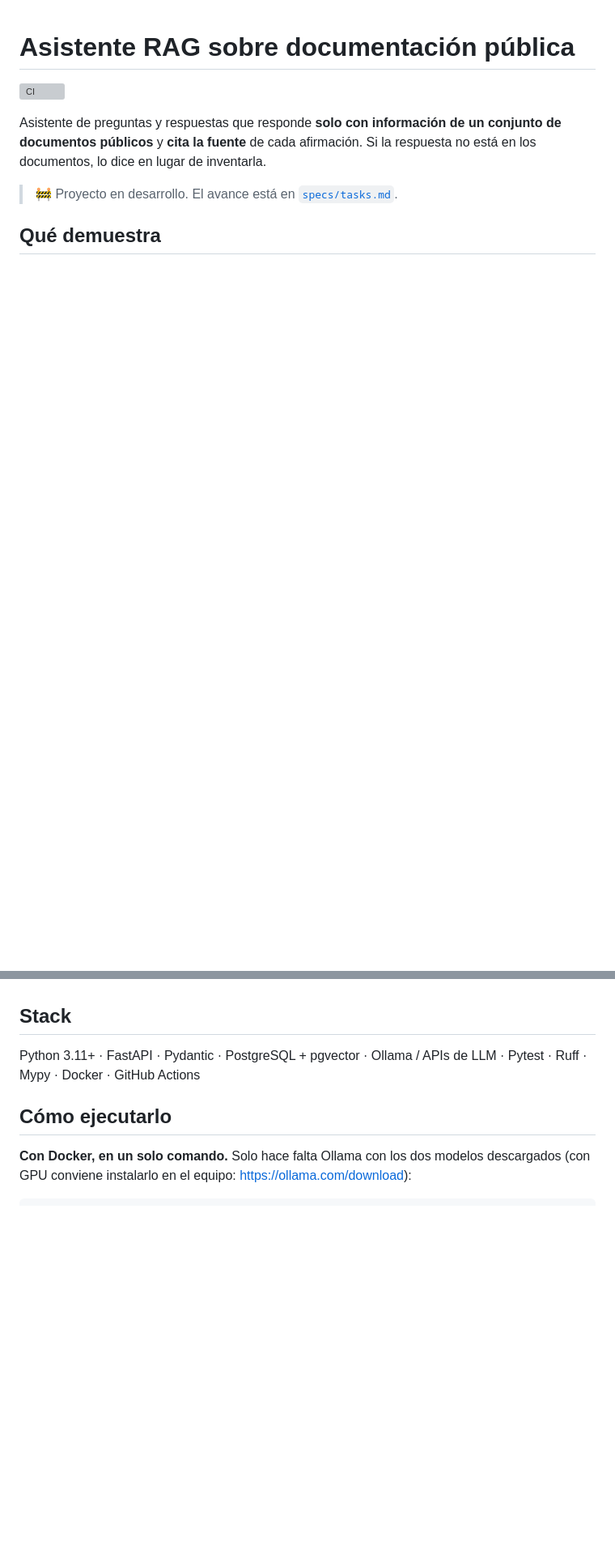
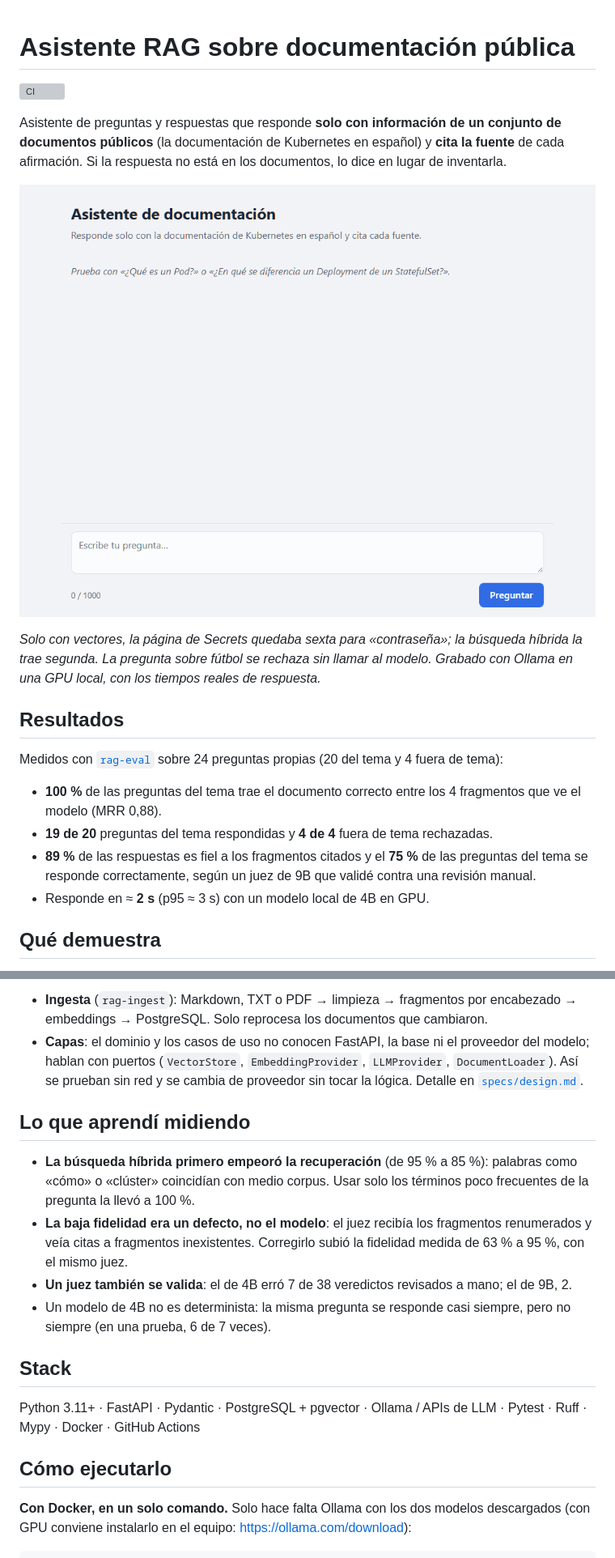
Before and after one commit to rolandocesar-prog-dev/docs-rag-assistant, a Markdown page: README.md, 2 parts joined by grey strips. Shown at 81% size. Drawn GitHub-style; pictures changed too: docs/demo.gif (added); blank space fills up the shorter version; grey boxes are pictures that could not be loaded.

```diff
--- a/README.md
+++ b/README.md
@@ -3,10 +3,25 @@
 [![CI](https://github.com/rolandocesar-prog-dev/docs-rag-assistant/actions/workflows/ci.yml/badge.svg)](https://github.com/rolandocesar-prog-dev/docs-rag-assistant/actions/workflows/ci.yml)
 
 Asistente de preguntas y respuestas que responde **solo con información de un conjunto de
-documentos públicos** y **cita la fuente** de cada afirmación. Si la respuesta no está en los
-documentos, lo dice en lugar de inventarla.
+documentos públicos** (la documentación de Kubernetes en español) y **cita la fuente** de cada
+afirmación. Si la respuesta no está en los documentos, lo dice en lugar de inventarla.
 
-> 🚧 Proyecto en desarrollo. El avance está en [`specs/tasks.md`](./specs/tasks.md).
+![Demo: pregunta por una contraseña, respuesta que cita Secrets, fuente desplegada y rechazo de una pregunta fuera de tema](./docs/demo.gif)
+
+*Solo con vectores, la página de Secrets quedaba sexta para «contraseña»; la búsqueda híbrida la
+trae segunda. La pregunta sobre fútbol se rechaza sin llamar al modelo. Grabado con Ollama en una
+GPU local, con los tiempos reales de respuesta.*
+
+## Resultados
+
+Medidos con [`rag-eval`](#evaluación) sobre 24 preguntas propias (20 del tema y 4 fuera de tema):
+
+- **100 %** de las preguntas del tema trae el documento correcto entre los 4 fragmentos que ve el
+  modelo (MRR 0,88).
+- **19 de 20** preguntas del tema respondidas y **4 de 4** fuera de tema rechazadas.
+- **89 %** de las respuestas es fiel a los fragmentos citados y el **75 %** de las preguntas del
+  tema se responde correctamente, según un juez de 9B que validé contra una revisión manual.
+- Responde en ≈ **2 s** (p95 ≈ 3 s) con un modelo local de 4B en GPU.
 
 ## Qué demuestra
 
@@ -18,3 +52,21 @@ documentos, lo dice en lugar de inventarla.
+- **Ingesta** (`rag-ingest`): Markdown, TXT o PDF → limpieza → fragmentos por encabezado →
+  embeddings → PostgreSQL. Solo reprocesa los documentos que cambiaron.
+- **Capas**: el dominio y los casos de uso no conocen FastAPI, la base ni el proveedor del modelo;
+  hablan con puertos (`VectorStore`, `EmbeddingProvider`, `LLMProvider`, `DocumentLoader`). Así
+  se prueban sin red y se cambia de proveedor sin tocar la lógica. Detalle en
+  [`specs/design.md`](./specs/design.md).
+
+## Lo que aprendí midiendo
+
+- **La búsqueda híbrida primero empeoró la recuperación** (de 95 % a 85 %): palabras como «cómo»
+  o «clúster» coincidían con medio corpus. Usar solo los términos poco frecuentes de la pregunta
+  la llevó a 100 %.
+- **La baja fidelidad era un defecto, no el modelo**: el juez recibía los fragmentos renumerados y
+  veía citas a fragmentos inexistentes. Corregirlo subió la fidelidad medida de 63 % a 95 %, con
+  el mismo juez.
+- **Un juez también se valida**: el de 4B erró 7 de 38 veredictos revisados a mano; el de 9B, 2.
+- Un modelo de 4B no es determinista: la misma pregunta se responde casi siempre, pero no siempre
+  (en una prueba, 6 de 7 veces).
 
 ## Stack
 
```
Also changed, not shown: other parts of README.md (+24 -5 lines), specs/tasks.md (+2 -2 lines).
